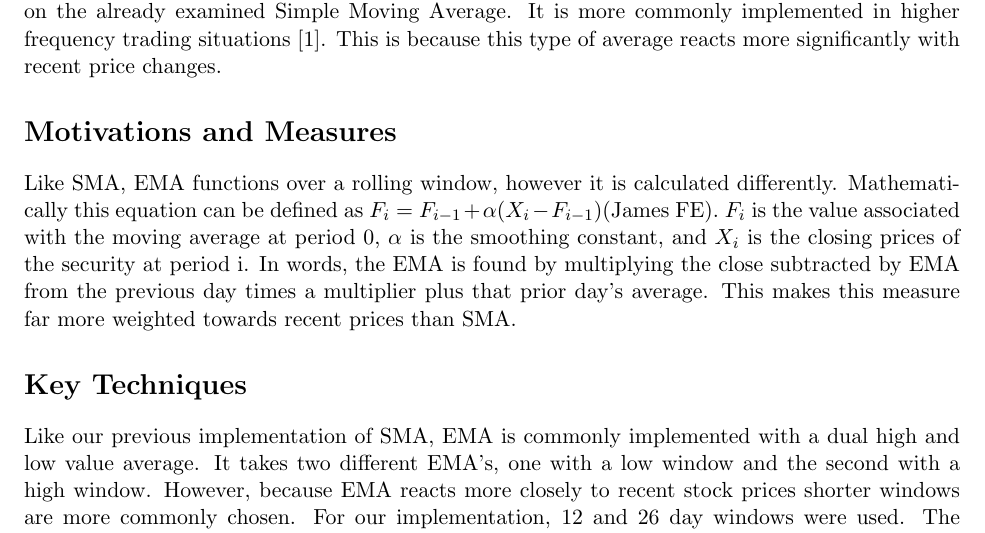
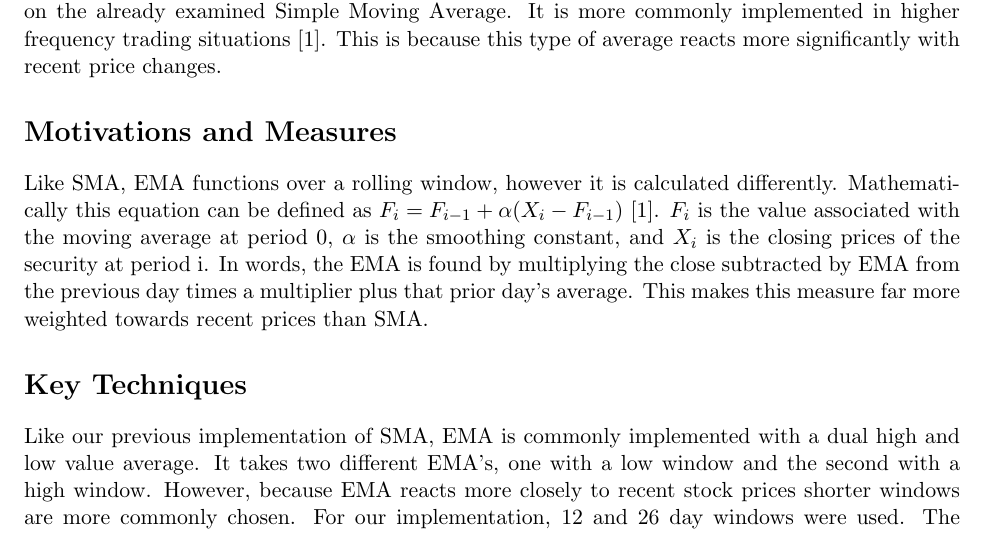
Before and after one commit to althomas19/algorithmic-trading, a LaTeX document (StrategyWriteups/EMA/EMA.tex): part of page 1 of 3, cut so that both start at the same text. Compiled offline with pdfLaTeX.

Commit message:
updated citation for EMA

```diff
--- a/StrategyWriteups/EMA/EMA.tex
+++ b/StrategyWriteups/EMA/EMA.tex
@@ -32,7 +32,7 @@
 
 \section*{Motivations and Measures}
 
-Like SMA, EMA functions over a rolling window, however it is calculated differently. Mathematically this equation can be defined as  $F_i = F_{i-1} +\alpha(X_i - F_{i-1})$(James FE). $F_i$ is the value associated with the moving average at period 0, $\alpha$ is the smoothing constant, and $X_i$ is the closing prices of the security at period i. In words, the EMA is found by multiplying the close subtracted by EMA from the previous day times a multiplier plus that prior day's average. This makes this measure far more weighted towards recent prices than SMA.
+Like SMA, EMA functions over a rolling window, however it is calculated differently. Mathematically this equation can be defined as  $F_i = F_{i-1} +\alpha(X_i - F_{i-1})$\cite{James1968}. $F_i$ is the value associated with the moving average at period 0, $\alpha$ is the smoothing constant, and $X_i$ is the closing prices of the security at period i. In words, the EMA is found by multiplying the close subtracted by EMA from the previous day times a multiplier plus that prior day's average. This makes this measure far more weighted towards recent prices than SMA.
 
 \section*{Key Techniques}
 
```
Also changed, not shown: StrategyWriteups/EMA/EMA.pdf, 3 other files.
